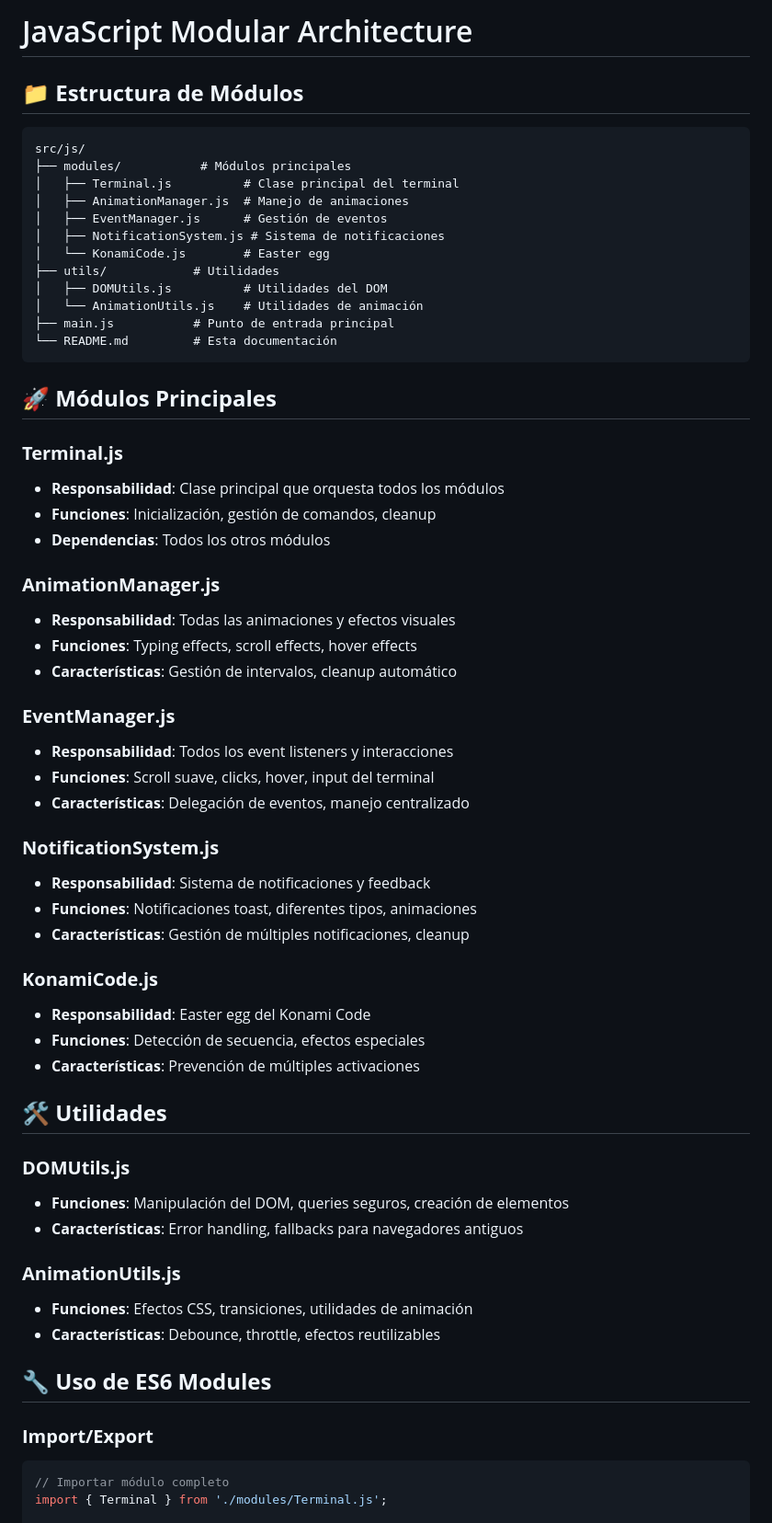
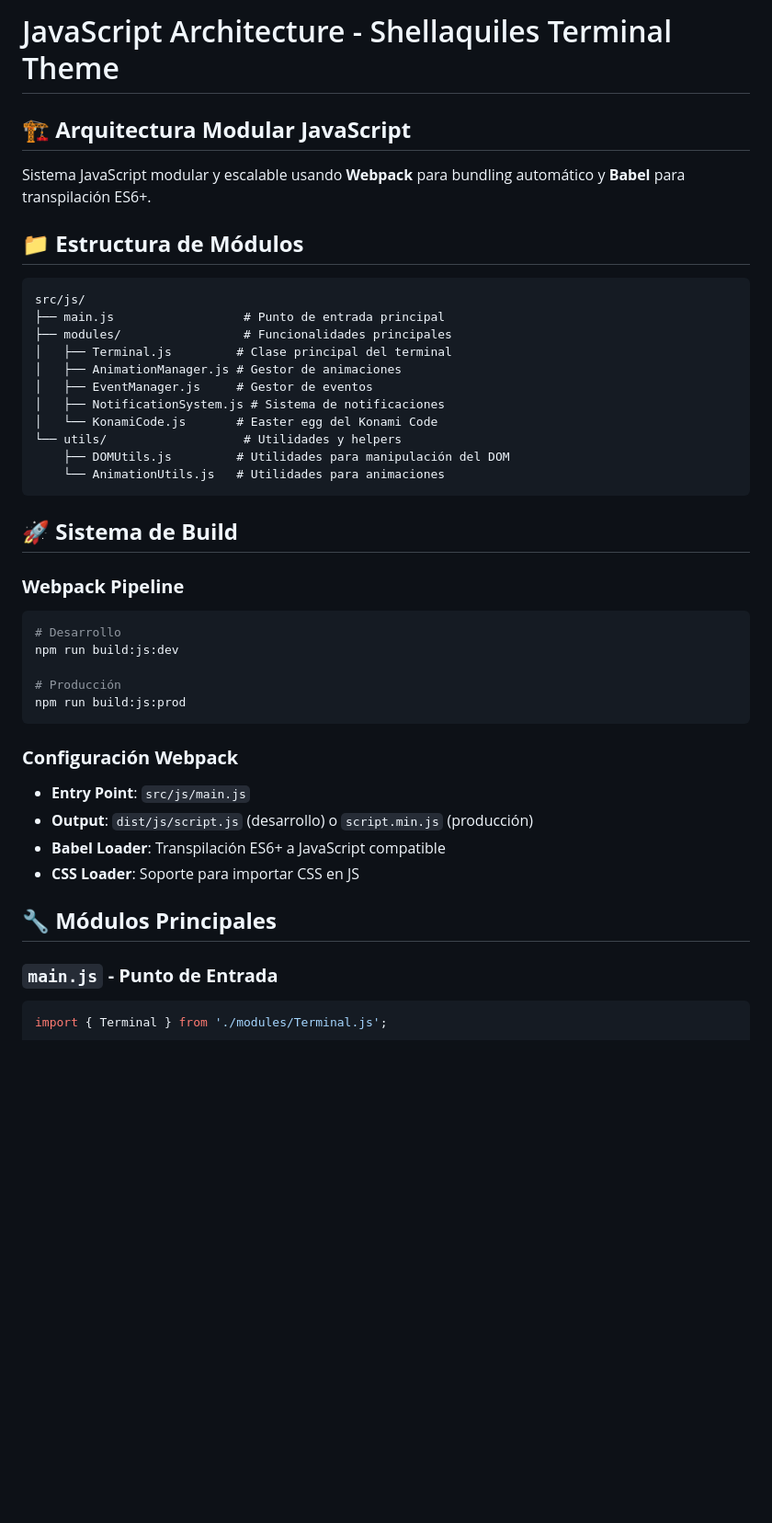
Before and after one commit to shellaquiles/shellaquiles-org, a Markdown page: src/js/README.md, the part around the change printed below. Shown: that part at 92% size. Drawn GitHub-style; blank space fills up the shorter version.

````diff
--- a/src/js/README.md
+++ b/src/js/README.md
@@ -1,63 +1,45 @@
-# JavaScript Modular Architecture
+# JavaScript Architecture - Shellaquiles Terminal Theme
+
+## 🏗️ **Arquitectura Modular JavaScript**
+
+Sistema JavaScript modular y escalable usando **Webpack** para bundling automático y **Babel** para transpilación ES6+.
 
 ## 📁 **Estructura de Módulos**
 
 ```
 src/js/
-├── modules/           # Módulos principales
-│   ├── Terminal.js          # Clase principal del terminal
-│   ├── AnimationManager.js  # Manejo de animaciones
-│   ├── EventManager.js      # Gestión de eventos
+├── main.js                  # Punto de entrada principal
+├── modules/                 # Funcionalidades principales
+│   ├── Terminal.js         # Clase principal del terminal
+│   ├── AnimationManager.js # Gestor de animaciones
+│   ├── EventManager.js     # Gestor de eventos
 │   ├── NotificationSystem.js # Sistema de notificaciones
-│   └── KonamiCode.js        # Easter egg
-├── utils/            # Utilidades
-│   ├── DOMUtils.js          # Utilidades del DOM
-│   └── AnimationUtils.js    # Utilidades de animación
-├── main.js           # Punto de entrada principal
-└── README.md         # Esta documentación
+│   └── KonamiCode.js       # Easter egg del Konami Code
+└── utils/                   # Utilidades y helpers
+    ├── DOMUtils.js         # Utilidades para manipulación del DOM
+    └── AnimationUtils.js   # Utilidades para animaciones
 ```
 
-## 🚀 **Módulos Principales**
+## 🚀 **Sistema de Build**
 
-### **Terminal.js**
-- **Responsabilidad**: Clase principal que orquesta todos los módulos
-- **Funciones**: Inicialización, gestión de comandos, cleanup
-- **Dependencias**: Todos los otros módulos
+### **Webpack Pipeline**
+```bash
+# Desarrollo
+npm run build:js:dev
 
-### **AnimationManager.js**
-- **Responsabilidad**: Todas las animaciones y efectos visuales
-- **Funciones**: Typing effects, scroll effects, hover effects
-- **Características**: Gestión de intervalos, cleanup automático
+# Producción
+npm run build:js:prod
+```
 
-### **EventManager.js**
-- **Responsabilidad**: Todos los event listeners y interacciones
-- **Funciones**: Scroll suave, clicks, hover, input del terminal
-- **Características**: Delegación de eventos, manejo centralizado
+### **Configuración Webpack**
+- **Entry Point**: `src/js/main.js`
+- **Output**: `dist/js/script.js` (desarrollo) o `script.min.js` (producción)
+- **Babel Loader**: Transpilación ES6+ a JavaScript compatible
+- **CSS Loader**: Soporte para importar CSS en JS
 
-### **NotificationSystem.js**
-- **Responsabilidad**: Sistema de notificaciones y feedback
-- **Funciones**: Notificaciones toast, diferentes tipos, animaciones
-- **Características**: Gestión de múltiples notificaciones, cleanup
+## 🔧 **Módulos Principales**
 
-### **KonamiCode.js**
-- **Responsabilidad**: Easter egg del Konami Code
-- **Funciones**: Detección de secuencia, efectos especiales
-- **Características**: Prevención de múltiples activaciones
-
-## 🛠️ **Utilidades**
-
-### **DOMUtils.js**
-- **Funciones**: Manipulación del DOM, queries seguros, creación de elementos
-- **Características**: Error handling, fallbacks para navegadores antiguos
-
-### **AnimationUtils.js**
-- **Funciones**: Efectos CSS, transiciones, utilidades de animación
-- **Características**: Debounce, throttle, efectos reutilizables
-
-## 🔧 **Uso de ES6 Modules**
-
-### **Import/Export**
+### **`main.js` - Punto de Entrada**
 ```javascript
-// Importar módulo completo
 import { Terminal } from './modules/Terminal.js';
 
````
Also changed, not shown: other parts of src/js/README.md (+239 -58 lines), src/css/README.md (+139 -125 lines).
